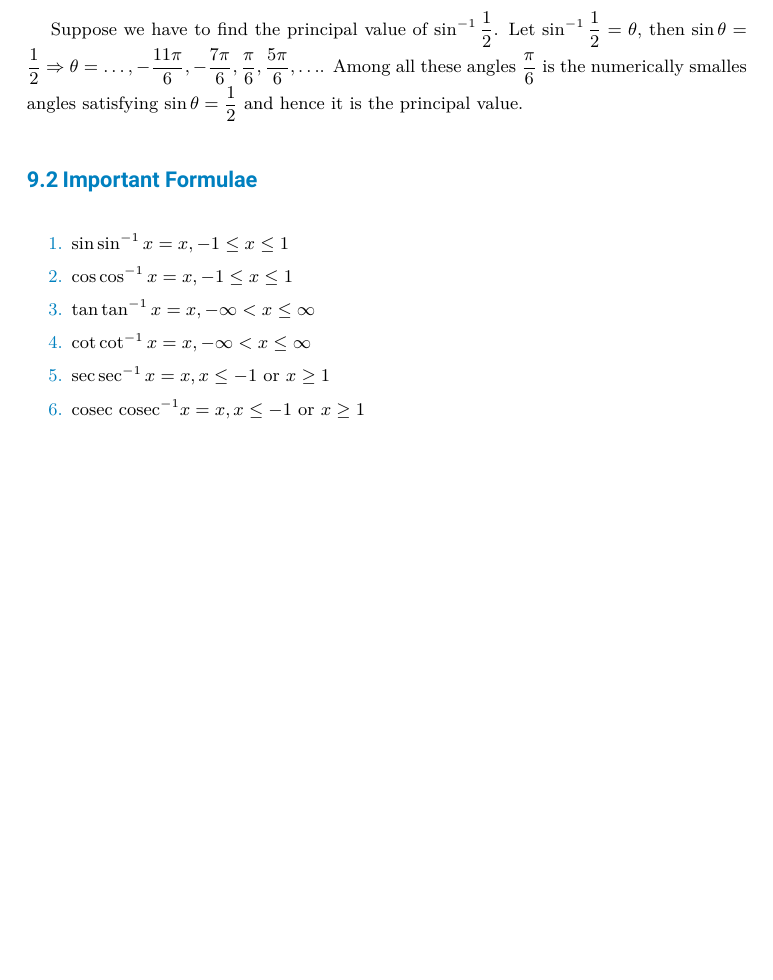
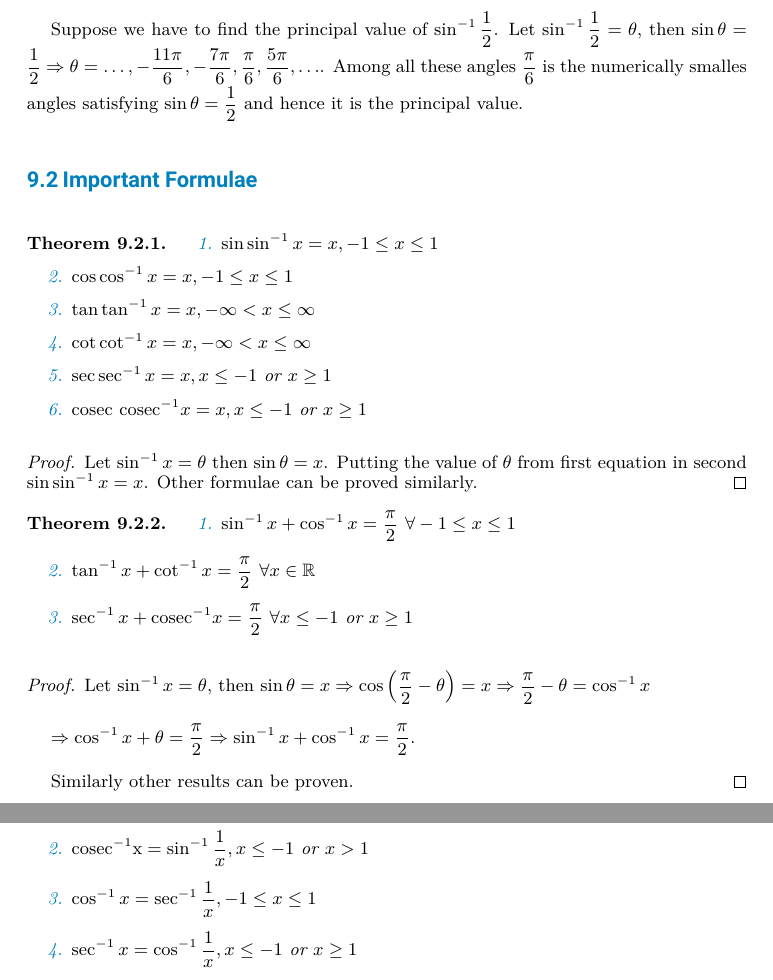
Before and after one commit to shivshankardayal/Trigonometry-Latex, a LaTeX thesis (An Angle in Trigonometry.tex, which reads inverse-circular-functions.tex): part of page 90 of 100 before the commit and two parts of pages 90 and 91 of 101 after it, the two joined at a grey line, cut so that both start at the same text, the shorter picture padded with empty space. Compiled offline with XeLaTeX; a missing font is replaced by an installed copy or a similar font.

Commit message:
saving work

```diff
--- a/inverse-circular-functions.tex
+++ b/inverse-circular-functions.tex
@@ -49,6 +49,7 @@ Suppose we have to find the principal value of $\sin^{-1}\frac{1}{2}$. Let $\sin
 angles $\frac{\pi}{6}$ is the numerically smalles angles satisfying $\sin\theta = \frac{1}{2}$ and hence it is the principal value.
 
 \section{Important Formulae}
+\begin{theorem}
   \begin{enumerate}
   \item $\sin\sin^{-1}x = x, -1\leq x\leq 1$
   \item $\cos\cos^{-1}x = x, -1\leq x\leq 1$
@@ -57,3 +58,26 @@ angles $\frac{\pi}{6}$ is the numerically smalles angles satisfying $\sin\theta
   \item $\sec\sec^{-1}x = x, x\leq -1$ or $x\geq 1$
   \item ${\rm cosec~cosec}^{-1}x = x, x\leq -1$ or $x\geq 1$
   \end{enumerate}
+\end{theorem}
+
+\begin{proof}
+Let $\sin^{-1}x = \theta$ then $\sin\theta = x$. Putting the value of $\theta$ from first equation in second
+$\sin\sin^{-1}x = x$. Other formulae can be proved similarly.
+\end{proof}
+
+\begin{theorem}
+  \begin{enumerate}
+  \item $\sin^{-1}x + \cos^{-1}x = \frac{\pi}{2}~\forall -1\leq x\leq 1$
+  \item $\tan^{-1}x + \cot^{-1}x = \frac{\pi}{2}~\forall x\in\mathbb{R}$
+  \item $\sec^{-1}x + {\rm cosec}^{-1}x = \frac{\pi}{2}~\forall x\leq -1$ or $x\geq 1$
+  \end{enumerate}
+\end{theorem}
+
+\begin{proof}
+  Let $\sin^{-1}x = \theta$, then $\sin\theta = x \Rightarrow \cos\left(\frac{\pi}{2} - \theta\right) = x \Rightarrow \frac{\pi}{2}
+  - \theta = \cos^{-1}x$
+
+  $\Rightarrow \cos^{-1}x + \theta = \frac{\pi}{2} \Rightarrow \sin^{-1}x + \cos^{-1}x = \frac{\pi}{2}$.
+
+  Similarly other results can be proven.
+\end{proof}
@@ -59,0 +88,5 @@ angles $\frac{\pi}{6}$ is the numerically smalles angles satisfying $\sin\theta
+  \item ${\rm cosec^{-1}x} = \sin^{-1}\frac{1}{x}, x\leq -1$ or $x > 1$
+  \item $\cos^{-1}x = \sec^{-1}\frac{1}{x}, -1\leq x\leq 1$
+  \item $\sec^{-1}x = \cos^{-1}\frac{1}{x}, x\leq -1$ or $x\geq 1$
+  \end{enumerate}
+\end{theorem}
```
Also changed, not shown: An Angle in Trigonometry.tex (renamed from trigonometry.tex), Makefile, inverse-circular-functions.tex (4 more changed lines). Lines whose indentation alone changed are shown as unchanged.
